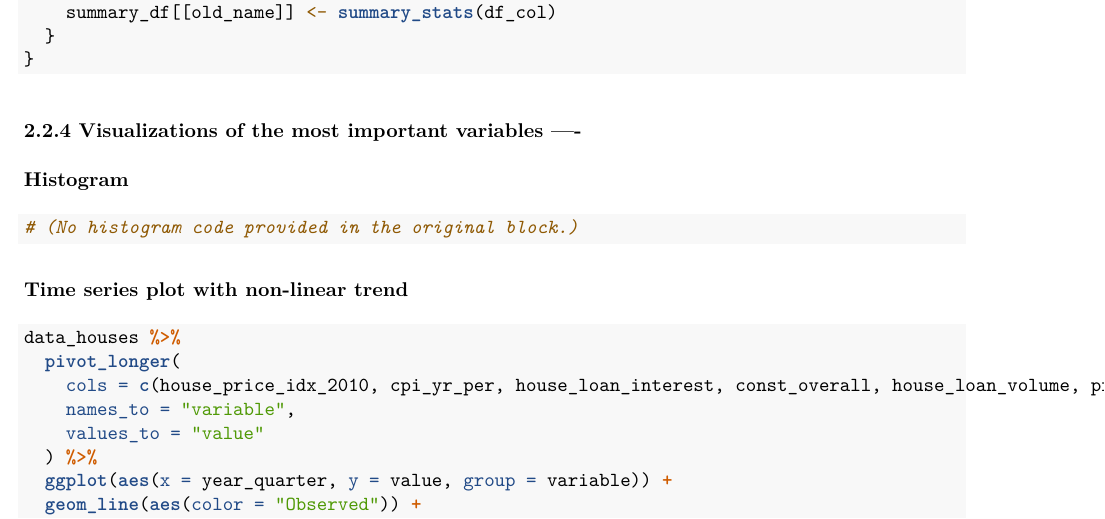
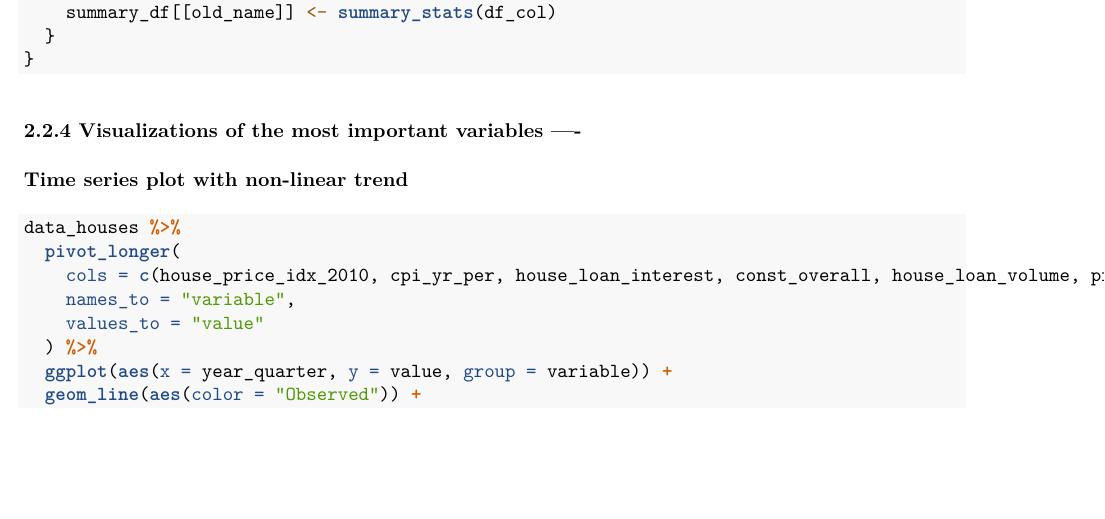
Before and after one commit to mundy-mkt/ecox2_courseworks_maks, an R Markdown document (hw1/code/HW1Rmd.Rmd): part of page 5 of 22, cut so that both start at the same text, the shorter picture padded with empty space. The pictures show the output file hw1/code/HW1Rmd.pdf that the author committed with the source.

Commit message:
Remove unused histogram block and update outputs
Deleted an unused histogram code block from HW1Rmd.Rmd, removed the generated HW1Rmd.html file, and updated HW1Rmd.pdf. Also added a new PDF file for Econometrics II Home Assignment I.

````diff
--- a/hw1/code/HW1Rmd.Rmd
+++ b/hw1/code/HW1Rmd.Rmd
@@ -212,11 +212,6 @@ for (cols in paired_names) {
 
 ### 2.2.4 Visualizations of the most important variables  ----
 
-**Histogram**
-
-```{r}
-# (No histogram code provided in the original block.)
-```
 
 **Time series plot with non-linear trend**
 
````
Also changed, not shown: Econometrics_II_Home_Assignment_I_HUSKOV__STETSKOV (2).pdf (added), hw1/code/HW1Rmd.html (deleted), hw1/code/HW1Rmd.pdf.
